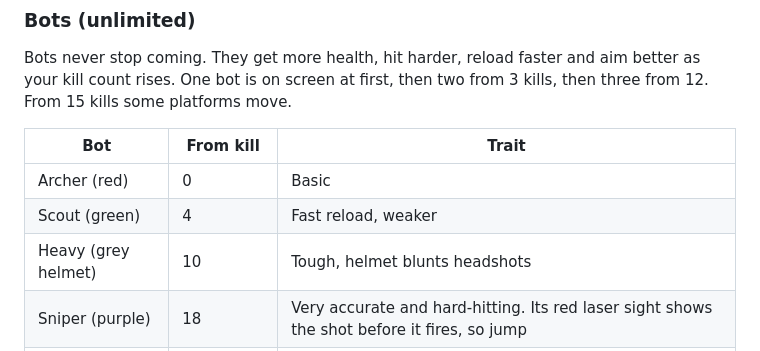
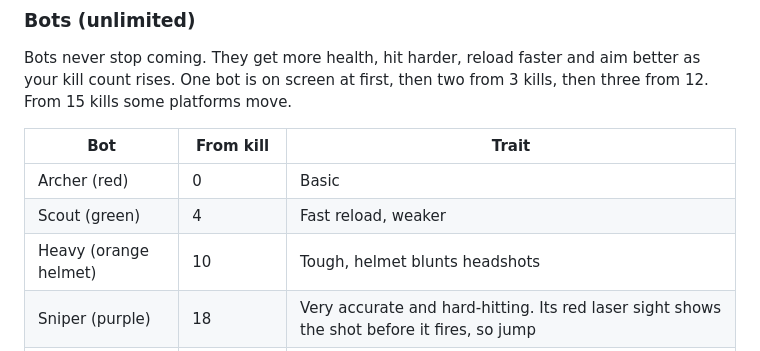
Before and after one commit to paragjindal1/games, a Markdown page: bowbots/README.md, the part around the change. Drawn GitHub-style.

Commit message:
Bow Bots README: match heavy bot colour
Co-Authored-By: Claude Opus 5.5 <noreply@anthropic.com>
Claude-Session: https://claude.ai/code/session_013qya1pthVxbt58wTi9QWaG

```diff
--- a/bowbots/README.md
+++ b/bowbots/README.md
@@ -52,7 +52,7 @@ from 3 kills, then three from 12. From 15 kills some platforms move.
 |---|---|---|
 | Archer (red) | 0 | Basic |
 | Scout (green) | 4 | Fast reload, weaker |
-| Heavy (grey helmet) | 10 | Tough, helmet blunts headshots |
+| Heavy (orange helmet) | 10 | Tough, helmet blunts headshots |
 | Sniper (purple) | 18 | Very accurate and hard-hitting. Its red laser sight shows the shot before it fires, so jump |
 | Boss (gold crown) | every 10th kill | Big, tough, fires a 3-arrow volley |
 
```
